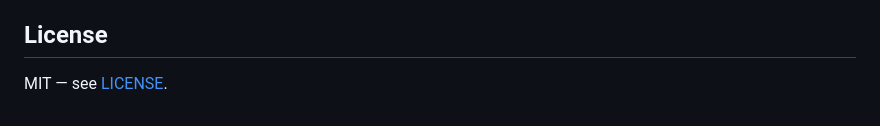
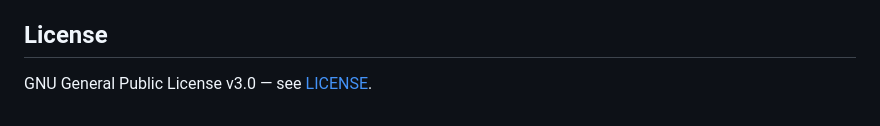
Before and after one commit to wasinizate/SWA, a Markdown page: README.md, the part around the change. GitHub-like rendering.

```diff
--- a/README.md
+++ b/README.md
@@ -196,4 +196,4 @@ data — `.gitignore` already excludes database and vault files, but double
 
 ## License
 
-MIT — see [LICENSE](LICENSE).
+GNU General Public License v3.0 — see [LICENSE](LICENSE).
```
